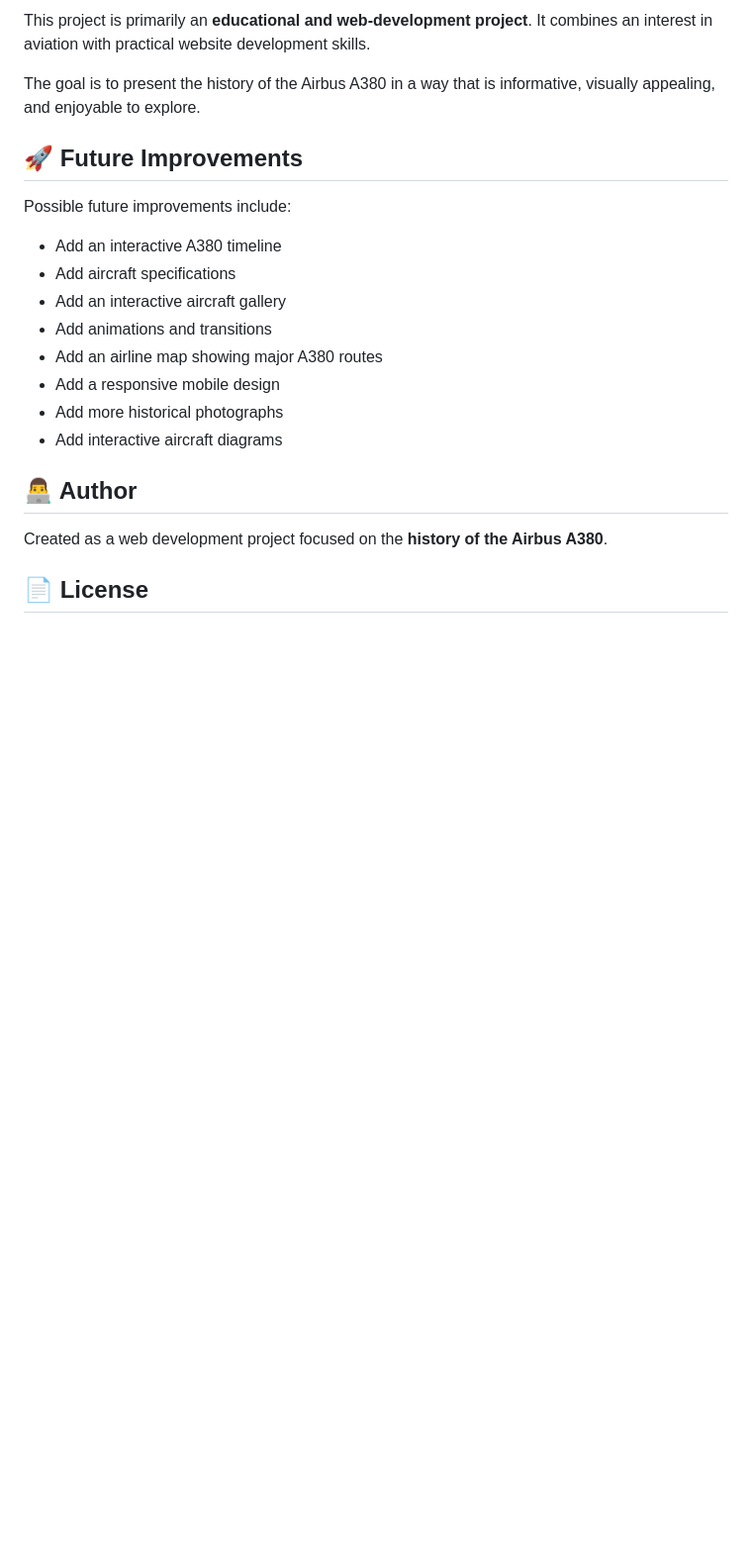
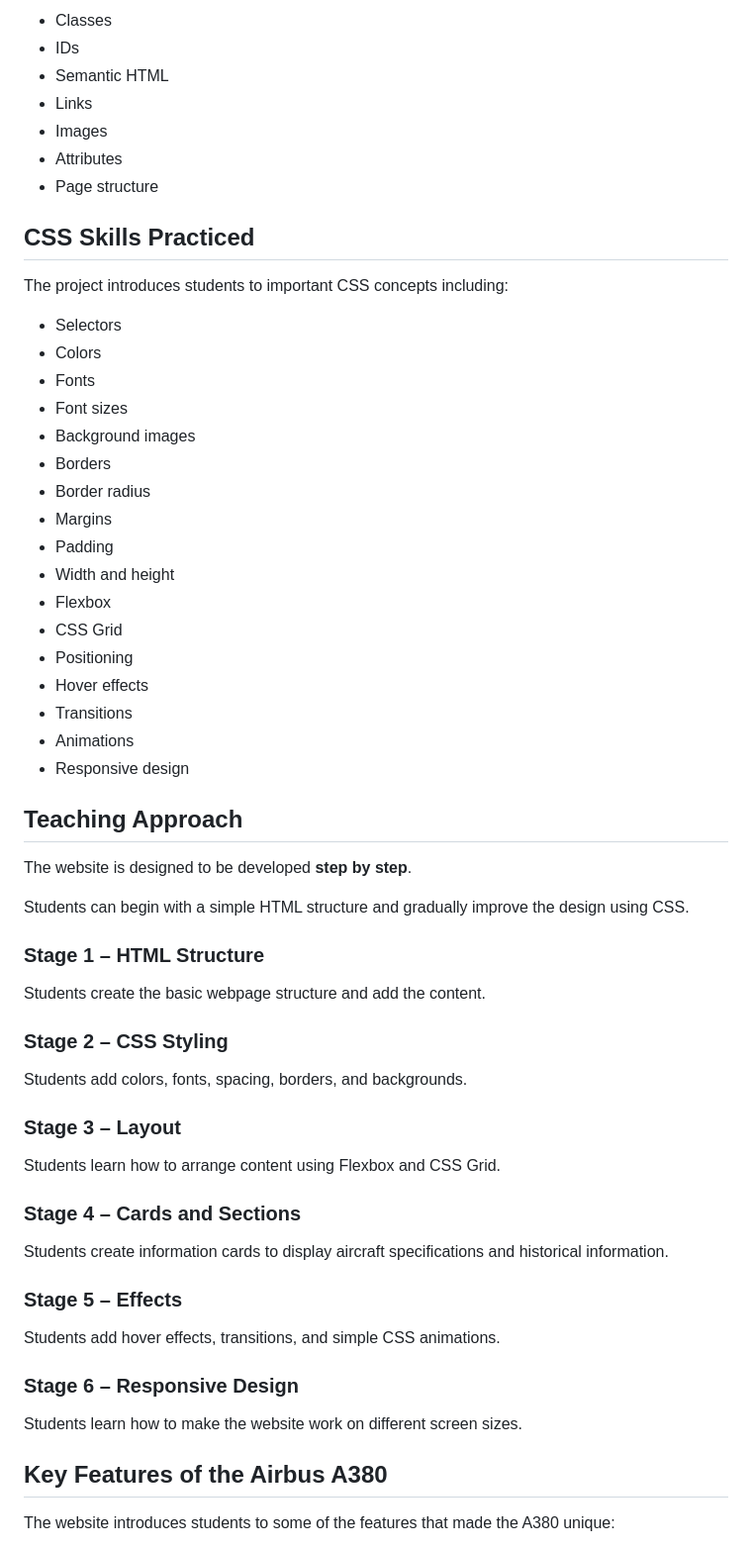
Before and after one commit to MELIODASbatman/The-History-Of-The-Airbus-A380, a Markdown page: README.md, the part around one of its changes. Shown at 99% size. Drawn GitHub-style; blank space fills up the shorter version.

```diff
--- a/README.md
+++ b/README.md
@@ -117,23 +163,65 @@ Some of the features that made the A380 unique include:
 
-This project is primarily an **educational and web-development project**. It combines an interest in aviation with practical website development skills.
+* Classes
+* IDs
+* Semantic HTML
+* Links
+* Images
+* Attributes
+* Page structure
 
-The goal is to present the history of the Airbus A380 in a way that is informative, visually appealing, and enjoyable to explore.
+## CSS Skills Practiced
 
-## 🚀 Future Improvements
+The project introduces students to important CSS concepts including:
 
-Possible future improvements include:
+* Selectors
+* Colors
+* Fonts
+* Font sizes
+* Background images
+* Borders
+* Border radius
+* Margins
+* Padding
+* Width and height
+* Flexbox
+* CSS Grid
+* Positioning
+* Hover effects
+* Transitions
+* Animations
+* Responsive design
 
-- Add an interactive A380 timeline
-- Add aircraft specifications
-- Add an interactive aircraft gallery
-- Add animations and transitions
-- Add an airline map showing major A380 routes
-- Add a responsive mobile design
-- Add more historical photographs
-- Add interactive aircraft diagrams
+## Teaching Approach
 
-## 👨‍💻 Author
+The website is designed to be developed **step by step**.
 
-Created as a web development project focused on the **history of the Airbus A380**.
+Students can begin with a simple HTML structure and gradually improve the design using CSS.
 
-## 📄 License
+### Stage 1 – HTML Structure
+
+Students create the basic webpage structure and add the content.
+
+### Stage 2 – CSS Styling
+
+Students add colors, fonts, spacing, borders, and backgrounds.
+
+### Stage 3 – Layout
+
+Students learn how to arrange content using Flexbox and CSS Grid.
+
+### Stage 4 – Cards and Sections
+
+Students create information cards to display aircraft specifications and historical information.
+
+### Stage 5 – Effects
+
+Students add hover effects, transitions, and simple CSS animations.
+
+### Stage 6 – Responsive Design
+
+Students learn how to make the website work on different screen sizes.
+
+## Key Features of the Airbus A380
+
+The website introduces students to some of the features that made the A380 unique:
+
```
Also changed, not shown: other parts of README.md (+166 -64 lines).
